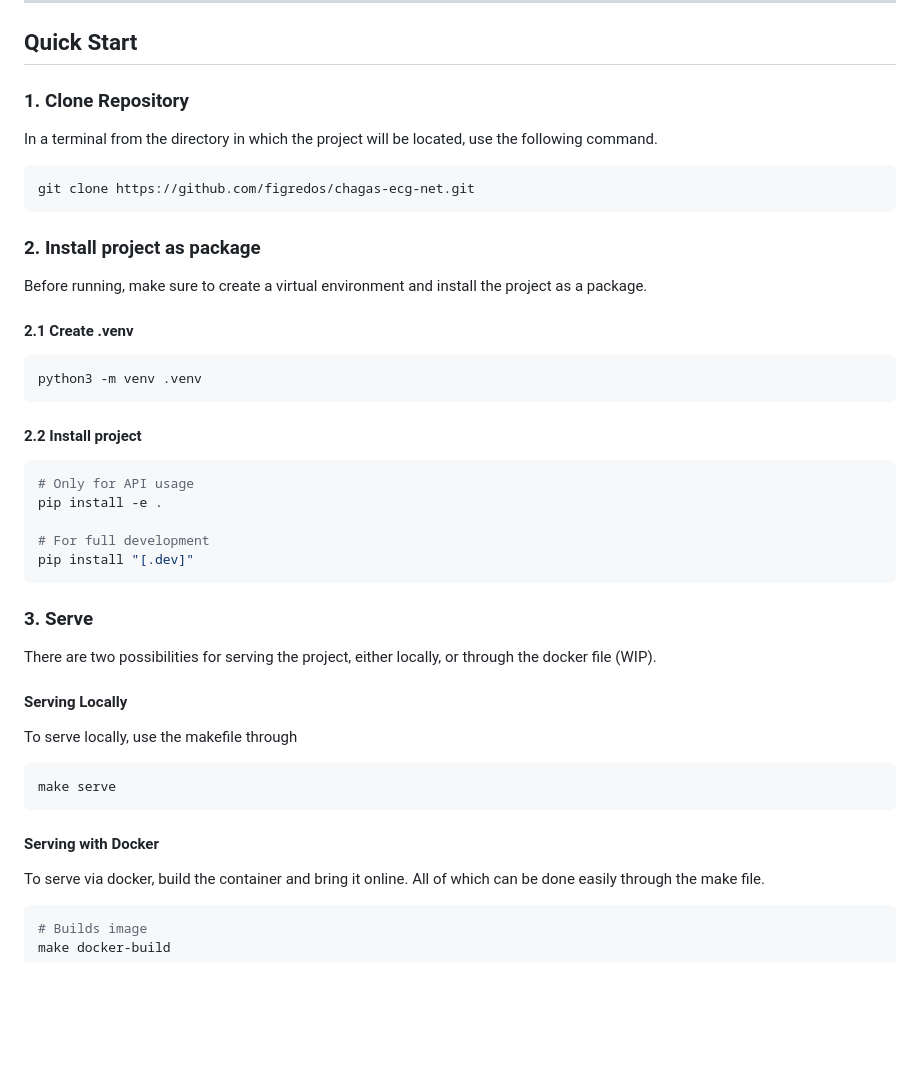
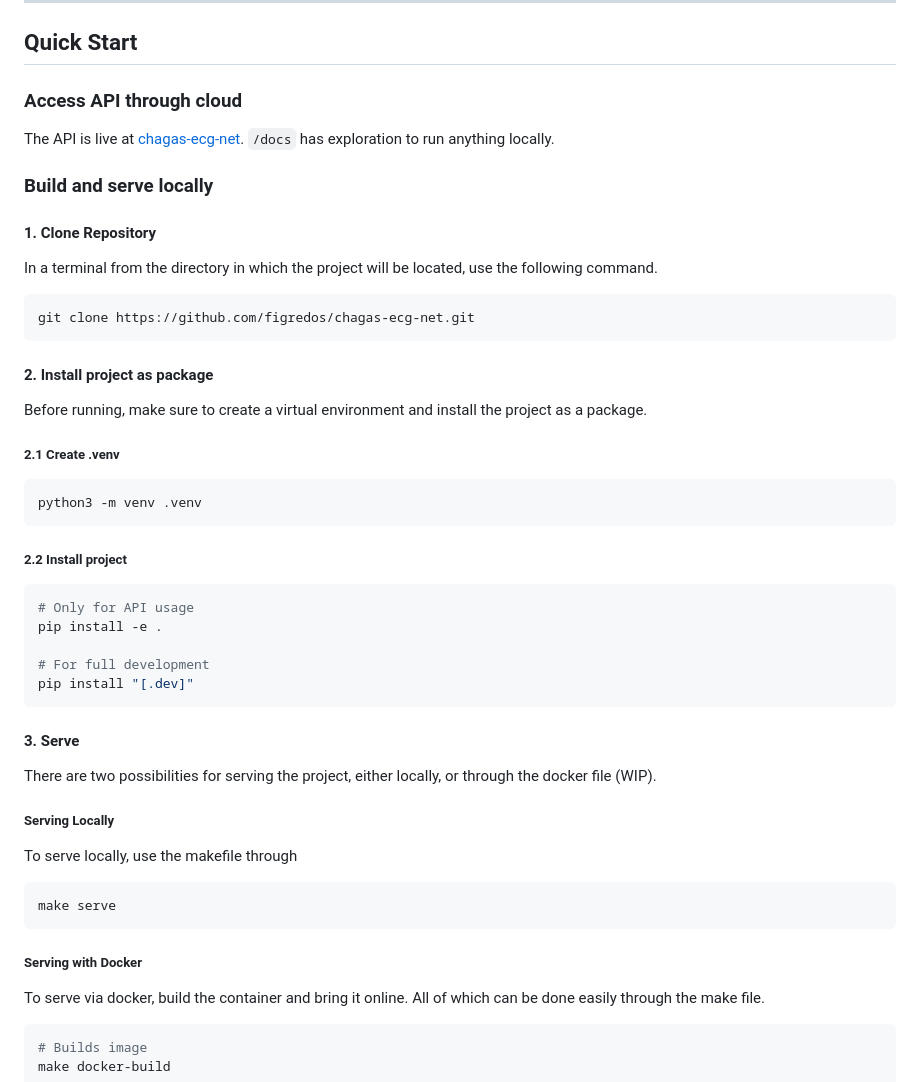
Before and after one commit to figredos/chagas-ecg-net, a Markdown page: README.md, the part around one of its changes. Rendered like a GitHub page; blank space fills up the shorter version.

Commit message:
docs: Updating README.md with cloud run info
- Ads Cloud Run badge for checking if API is online.
- Instructions for access through cloud deployment.

````diff
--- a/README.md
+++ b/README.md
@@ -49,7 +50,13 @@ graph TD
 
 ## Quick Start
 
-### 1. Clone Repository
+### Access API through cloud
+
+The API is live at [chagas-ecg-net](https://chagas-ecg-net-133719626866.europe-west2.run.app). `/docs` has exploration to run anything locally.
+
+### Build and serve locally
+
+#### 1. Clone Repository
 
 In a terminal from the directory in which the project will be located, use the following command.
 
@@ -57,17 +64,17 @@ In a terminal from the directory in which the project will be located, use the f
 git clone https://github.com/figredos/chagas-ecg-net.git
 ```
 
-### 2. Install project as package
+#### 2. Install project as package
 
 Before running, make sure to create a virtual environment and install the project as a package.
 
-#### 2.1 Create .venv
+##### 2.1 Create .venv
 
 ```bash
 python3 -m venv .venv
 ```
 
-#### 2.2 Install project
+##### 2.2 Install project
 
 ```bash
 # Only for API usage
@@ -77,11 +84,11 @@ pip install -e .
 pip install "[.dev]"
 ```
 
-### 3. Serve
+#### 3. Serve
 
 There are two possibilities for serving the project, either locally, or through the docker file (WIP).
 
-#### Serving Locally
+##### Serving Locally
 
 To serve locally, use the makefile through
 
@@ -89,7 +96,7 @@ To serve locally, use the makefile through
 make serve
 ```
 
-#### Serving with Docker
+##### Serving with Docker
 
 To serve via docker, build the container and bring it online. All of which can be done easily through the make file.
 
````
Also changed, not shown: other parts of README.md (+1 -0 lines).
